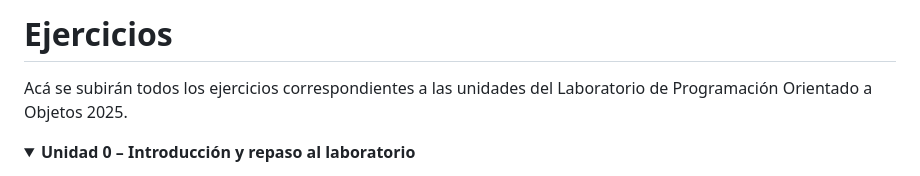
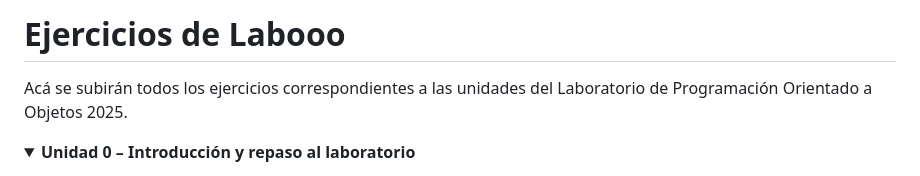
Before and after one commit to fmicelii/Labo2025_Miceli_Tabuada, a Markdown page: README.md, the part around the change. Rendered like a GitHub page; folded sections open.

Commit message:
cambie el titulo del README.md

```diff
--- a/README.md
+++ b/README.md
@@ -1,6 +1,6 @@
 
 
-# Ejercicios
+# Ejercicios de Labooo
 Acá se subirán todos los ejercicios correspondientes a las unidades del Laboratorio de Programación Orientado a Objetos 2025.
 
 <details markdown="block">
```
